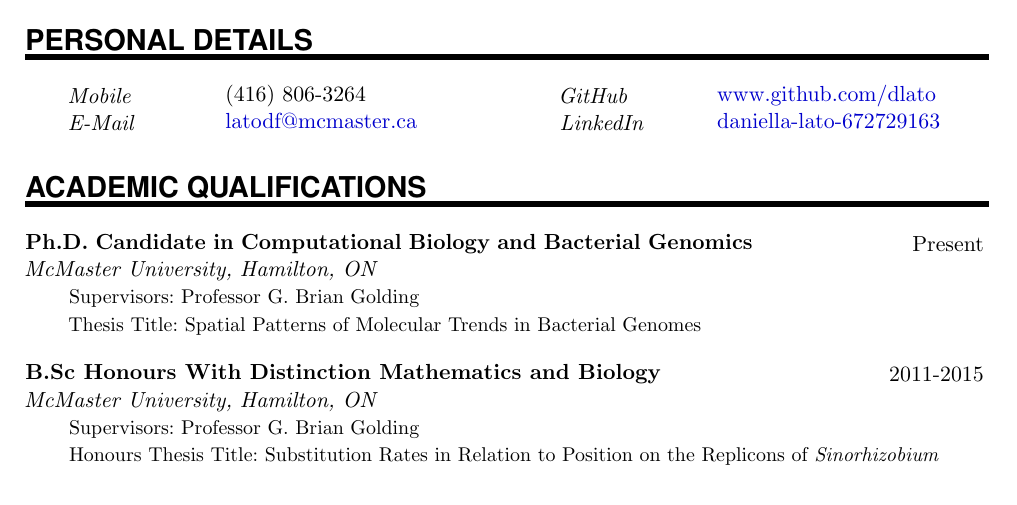
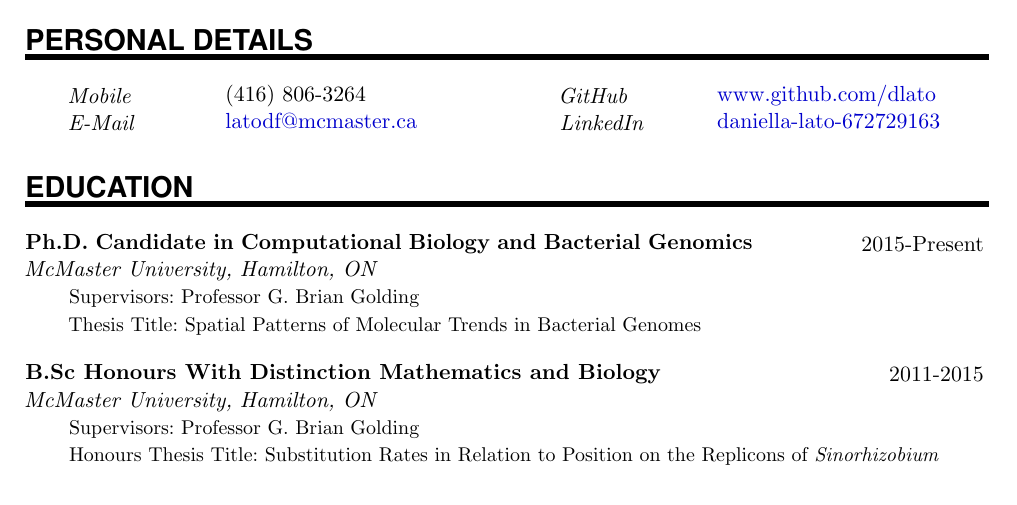
Before and after one commit to dlato/CV_LaTeX, a LaTeX CV (Daniella_Lato_CV.tex): part of page 1 of 4, cut so that both start at the same text. Compiled offline with pdfLaTeX.

Commit message:
education title and PhD years

```diff
--- a/Daniella_Lato_CV.tex
+++ b/Daniella_Lato_CV.tex
@@ -195,9 +195,9 @@
 
 %%% Education %%%%%
 %%% ------------------------------------------------------------
-\NewPart{Academic Qualifications}{}
+\NewPart{Education}{}
 
-\EducationEntry{Ph.D. Candidate in Computational Biology and Bacterial Genomics}{Present}{McMaster University, Hamilton, ON}{Supervisors: Professor G. Brian Golding\\
+\EducationEntry{Ph.D. Candidate in Computational Biology and Bacterial Genomics}{2015-Present}{McMaster University, Hamilton, ON}{Supervisors: Professor G. Brian Golding\\
 Thesis Title: Spatial Patterns of Molecular Trends in Bacterial Genomes}
 \sepspace
 
```
Also changed, not shown: Daniella_Lato_CV.pdf, 2 other files.
